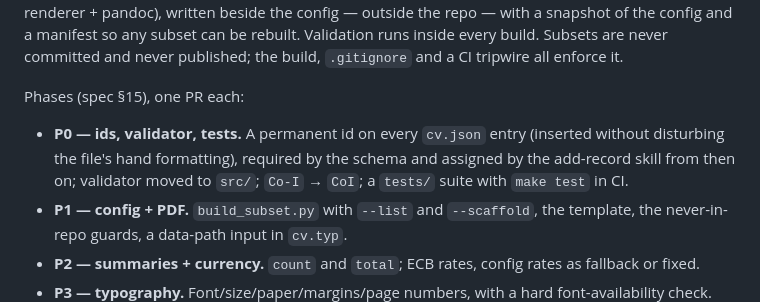
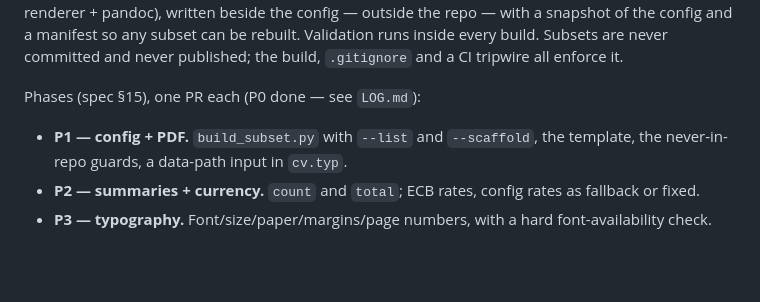
Before and after one commit to darribas/cv, a Markdown page: TODO.md, the part around the change. GitHub-like rendering; blank space fills up the shorter version.

```diff
--- a/TODO.md
+++ b/TODO.md
@@ -154,12 +154,8 @@ repo — with a snapshot of the config and a manifest so any subset can be
 rebuilt. Validation runs inside every build. Subsets are never committed and
 never published; the build, `.gitignore` and a CI tripwire all enforce it.
 
-Phases (spec §15), one PR each:
+Phases (spec §15), one PR each (P0 done — see `LOG.md`):
 
-- **P0 — ids, validator, tests.** A permanent id on every `cv.json` entry
-  (inserted without disturbing the file's hand formatting), required by the
-  schema and assigned by the add-record skill from then on; validator moved to
-  `src/`; `Co-I` → `CoI`; a `tests/` suite with `make test` in CI.
 - **P1 — config + PDF.** `build_subset.py` with `--list` and `--scaffold`, the
   template, the never-in-repo guards, a data-path input in `cv.typ`.
 - **P2 — summaries + currency.** `count` and `total`; ECB rates, config rates as
```
Also changed, not shown: LOG.md (+28 -0 lines).
